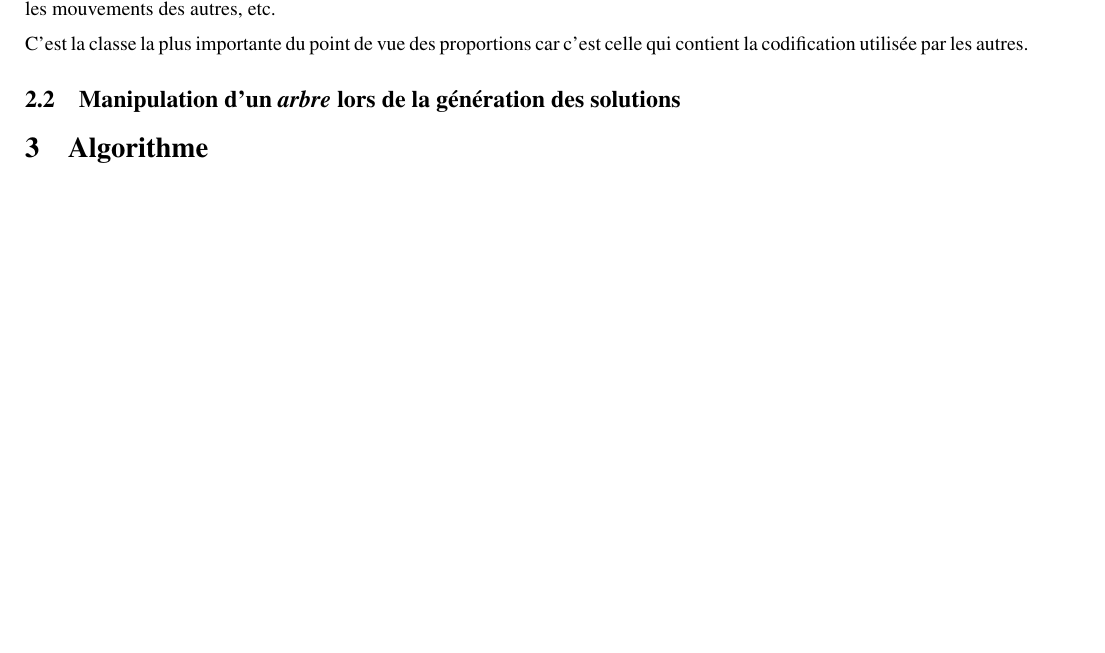
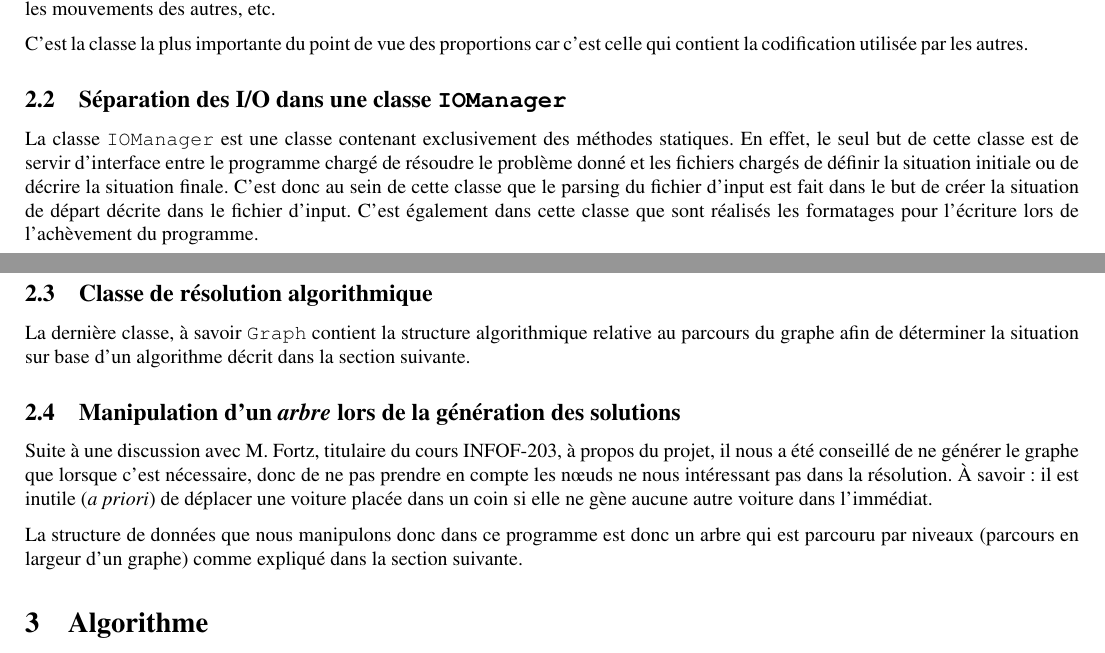
Before and after one commit to TheoVerhelst/BougeTaCaisse, a LaTeX document (rapport/rapport.tex): part of page 2 of 2 before the commit and two parts of pages 2 and 3 of 3 after it, the two joined at a grey line, cut so that both start at the same text, the shorter picture padded with empty space. Compiled offline with pdfLaTeX.

Commit message:
ends choices justification

```diff
--- a/rapport/rapport.tex
+++ b/rapport/rapport.tex
@@ -61,7 +61,24 @@
 
         C'est la classe la plus importante du point de vue des proportions car c'est celle qui contient la codification utilisée par les autres.
 
+    \subsection{Séparation des I/O dans une classe \texttt{IOManager}}
+        La classe \texttt{IOManager} est une classe contenant exclusivement des méthodes statiques. En effet, le seul but de cette classe
+        est de servir d'interface entre le programme chargé de résoudre le problème donné et les fichiers chargés de définir la situation
+        initiale ou de décrire la situation finale. C'est donc au sein de cette classe que le parsing du fichier d'input est fait dans le but
+        de créer la situation de départ décrite dans le fichier d'input. C'est également dans cette classe que sont réalisés les formatages
+        pour l'écriture lors de l'achèvement du programme.
+
+    \subsection{Classe de résolution algorithmique}
+        La dernière classe, à savoir \texttt{Graph} contient la structure algorithmique relative au parcours du graphe afin de déterminer la situation
+        sur base d'un algorithme décrit dans la section suivante.
+
     \subsection{Manipulation d'un \textit{arbre} lors de la génération des solutions}
+        Suite à une discussion avec M. Fortz, titulaire du cours INFOF-203, à propos du projet, il nous a été conseillé de ne générer le graphe
+        que lorsque c'est nécessaire, donc de ne pas prendre en compte les nœuds ne nous intéressant pas dans la résolution. À savoir : il est
+        inutile (\textit{a priori}) de déplacer une voiture placée dans un coin si elle ne gène aucune autre voiture dans l'immédiat.
+
+        La structure de données que nous manipulons donc dans ce programme est donc un arbre qui est parcouru par niveaux (parcours en largeur d'un graphe)
+        comme expliqué dans la section suivante.
 
 \section{Algorithme}
     \subsection{Choix de l'algorithme}
```
Also changed, not shown: rapport/rapport.pdf (added).
